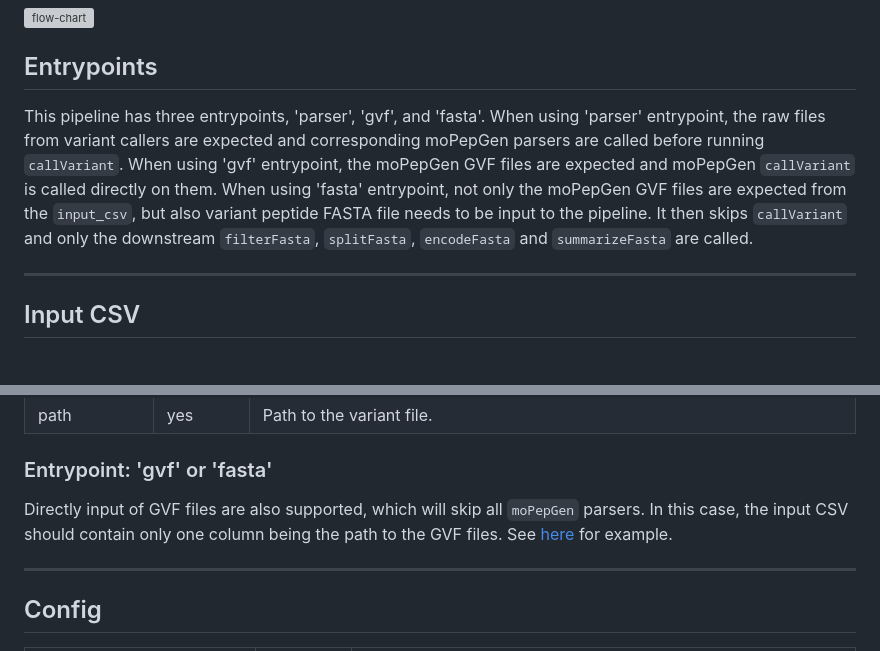
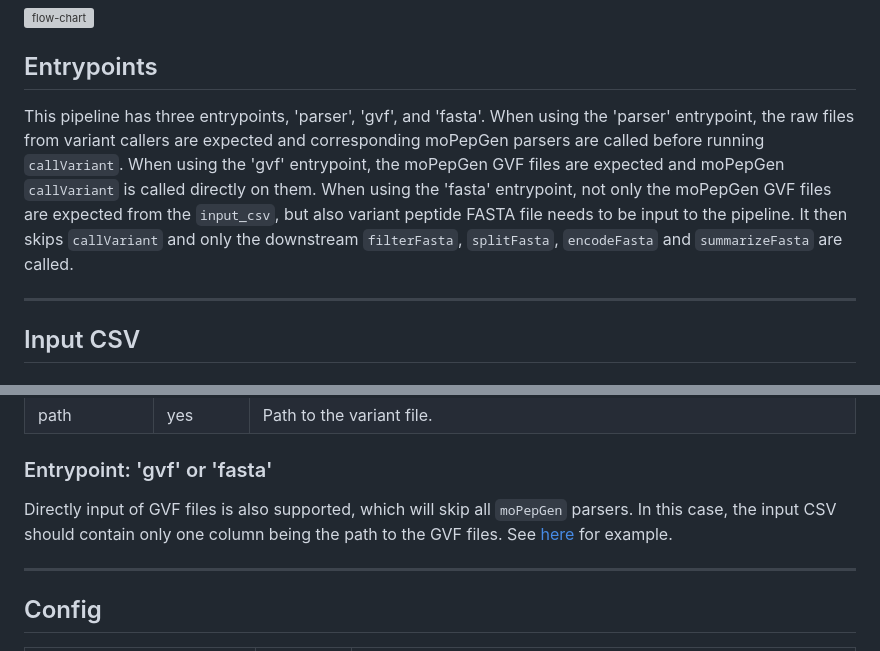
Before and after one commit to uclahs-cds/pipeline-call-NonCanonicalPeptide, a Markdown page: README.md, 2 parts joined by grey strips. Rendered like a GitHub page; grey boxes are pictures that could not be loaded.

Commit message:
fix some typos in readme

```diff
--- a/README.md
+++ b/README.md
@@ -52,7 +52,7 @@ nextflow run path/to/pipeline-call-NoncanonicalPeptide/main.nf -c sample.config
 
 ## Entrypoints
 
-This pipeline has three entrypoints, 'parser', 'gvf', and 'fasta'. When using 'parser' entrypoint, the raw files from variant callers are expected and corresponding moPepGen parsers are called before running `callVariant`. When using 'gvf' entrypoint, the moPepGen GVF files are expected and moPepGen `callVariant` is called directly on them. When using 'fasta' entrypoint, not only the moPepGen GVF files are expected from the `input_csv`, but also variant peptide FASTA file needs to be input to the pipeline. It then skips `callVariant` and only the downstream `filterFasta`, `splitFasta`, `encodeFasta` and `summarizeFasta` are called.
+This pipeline has three entrypoints, 'parser', 'gvf', and 'fasta'. When using the 'parser' entrypoint, the raw files from variant callers are expected and corresponding moPepGen parsers are called before running `callVariant`. When using the 'gvf' entrypoint, the moPepGen GVF files are expected and moPepGen `callVariant` is called directly on them. When using the 'fasta' entrypoint, not only the moPepGen GVF files are expected from the `input_csv`, but also variant peptide FASTA file needs to be input to the pipeline. It then skips `callVariant` and only the downstream `filterFasta`, `splitFasta`, `encodeFasta` and `summarizeFasta` are called.
 
 ---
 
@@ -71,7 +71,7 @@ The fields required for the input CSV files are listed below. See example [here]
 
 ### Entrypoint: 'gvf' or 'fasta'
 
-Directly input of GVF files are also supported, which will skip all `moPepGen` parsers. In this case, the input CSV should contain only one column being the path to the GVF files. See [here](inputs/input-gvf.csv) for example.
+Directly input of GVF files is also supported, which will skip all `moPepGen` parsers. In this case, the input CSV should contain only one column being the path to the GVF files. See [here](inputs/input-gvf.csv) for example.
 
 ---
 
```
